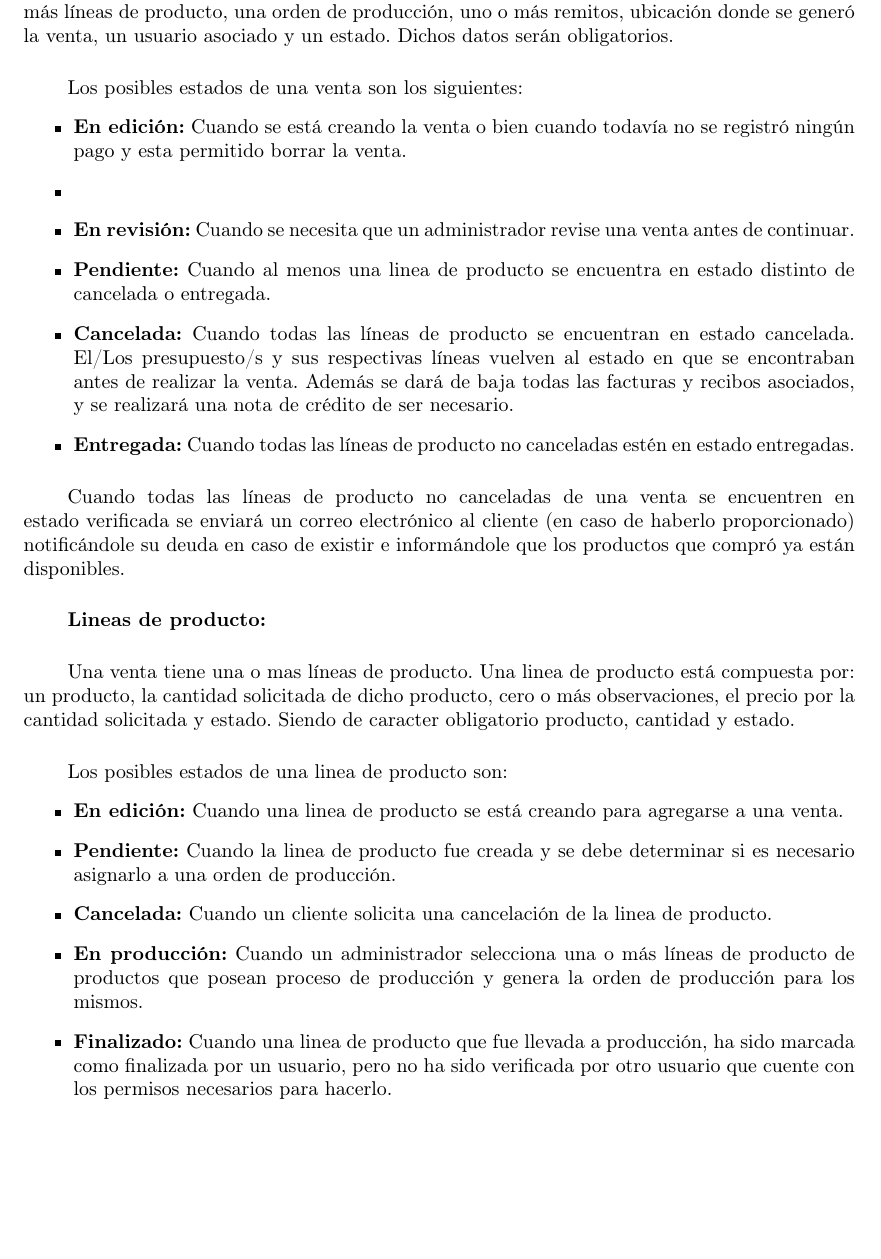
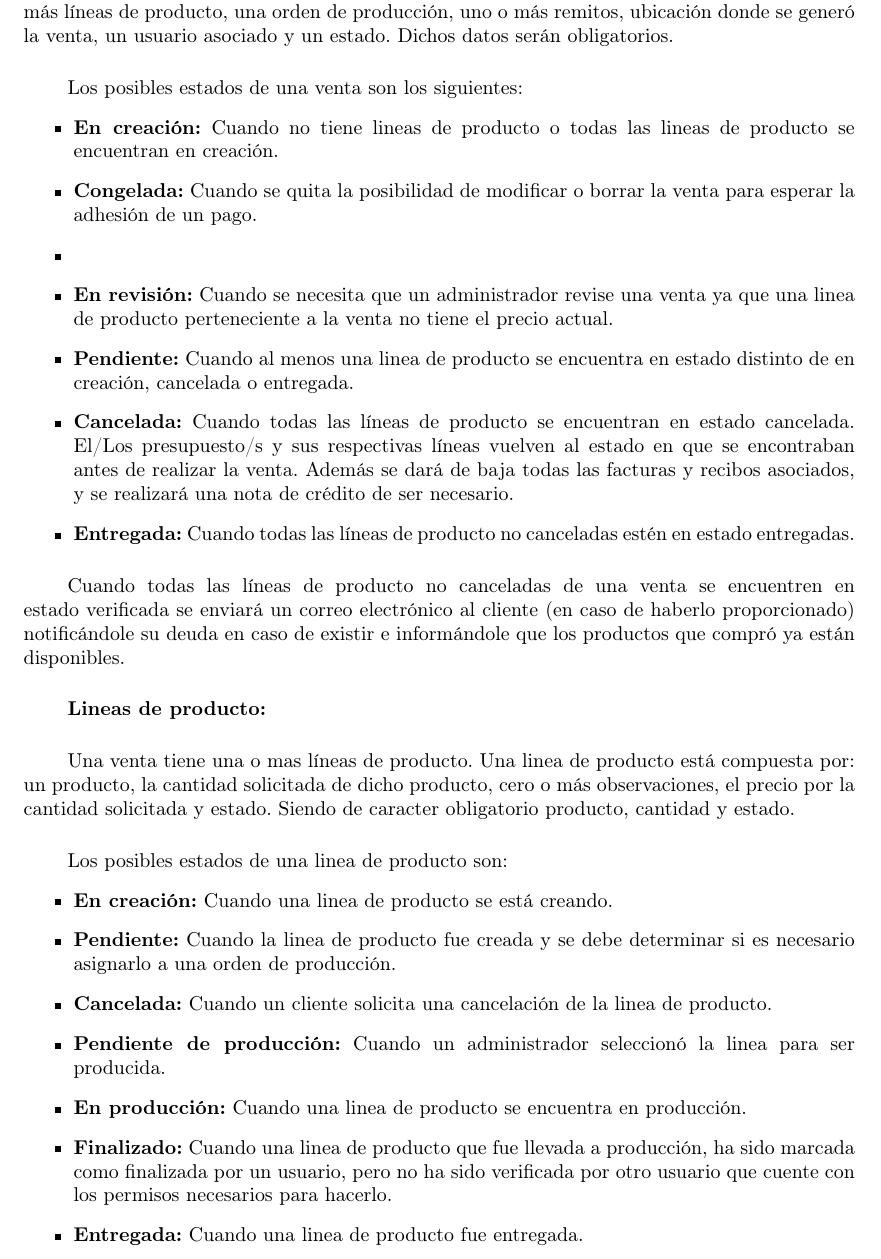
Before and after one commit to ZMGestion/DocumentacionZMGestion, a LaTeX book (Informe Final/Documentacion.tex, which reads Informe Final/Capitulos/Capitulo2/cap2sec1.tex): part of page 10 of 83, cut so that both start at the same text, the shorter picture padded with empty space. Compiled offline with pdfLaTeX.

```diff
--- a/Informe Final/Capitulos/Capitulo2/cap2sec1.tex
+++ b/Informe Final/Capitulos/Capitulo2/cap2sec1.tex
@@ -93,9 +93,11 @@
 				\paragraph\indent
 				Los posibles estados de una venta son los siguientes:
 				\begin{itemize}
-					\item \textbf{En edición:} Cuando se está creando la venta o bien cuando todavía no se registró ningún pago y esta permitido borrar la venta.
-					\item \item \textbf{En revisión:} Cuando se necesita que un administrador revise una venta antes de continuar.
-					\item \textbf{Pendiente:} Cuando al menos una linea de producto se encuentra en estado distinto de cancelada o entregada.
+					%En edición, pendiente, cancelada, en prodducccin, finalizada, verificada
+					\item \textbf{En creación:} Cuando no tiene lineas de producto o todas las lineas de producto se encuentran en creación.
+					\item \textbf{Congelada:} Cuando se quita la posibilidad de modificar o borrar la venta para esperar la adhesión de un pago.
+					\item \item \textbf{En revisión:} Cuando se necesita que un administrador revise una venta ya que una linea de producto perteneciente a la venta no tiene el precio actual.
+					\item \textbf{Pendiente:} Cuando al menos una linea de producto se encuentra en estado distinto de en creación, cancelada o entregada.
 					\item \textbf{Cancelada:} Cuando todas las líneas de producto se encuentran en estado cancelada. El/Los presupuesto/s y sus respectivas líneas vuelven al estado en que se encontraban antes de realizar la venta. Además se dará de baja todas las facturas y recibos asociados, y se realizará una nota de crédito de ser necesario.
 					\item \textbf{Entregada:} Cuando todas las líneas de producto no canceladas estén en estado entregadas.
 				\end{itemize}
@@ -107,11 +109,13 @@
 				\paragraph\indent
 				Los posibles estados de una linea de producto son:
 				\begin{itemize}
-					\item \textbf{En edición:} Cuando una linea de producto se está creando para agregarse a una venta.
+					\item \textbf{En creación:} Cuando una linea de producto se está creando.
 					\item \textbf{Pendiente:} Cuando la linea de producto fue creada y se debe determinar si es necesario asignarlo a una orden de producción.
 					\item \textbf{Cancelada:} Cuando un cliente solicita una cancelación de la linea de producto.
-					\item \textbf{En producción:} Cuando un administrador selecciona una o más líneas de producto de productos que posean proceso de producción y genera la orden de producción para los mismos.
+					\item \textbf{Pendiente de producción:} Cuando un administrador seleccionó la linea para ser producida.
+					\item \textbf{En producción:} Cuando una linea de producto se encuentra en producción.
 					\item \textbf{Finalizado:} Cuando una linea de producto que fue llevada a producción, ha sido marcada como finalizada por un usuario, pero no ha sido verificada por otro usuario que cuente con los permisos necesarios para hacerlo.
+					\item \textbf{Entregada:} Cuando una linea de producto fue entregada.
 					\item \textbf{Verificado:} Cuando un producto ya está listo para ser entregado (haya pasado, o no, por un proceso de producción). El/Los productos podrán ser entregados si el credito es superior al total de dicha linea de producto. Se debe tener en cuenta que:
 				\end{itemize}
 				\begin{center}
```
Also changed, not shown: Informe Final/Capitulos/Capitulo4/CasosUso/GestionVentas/crearVenta.tex (+1 -1 lines), 3 other files.
